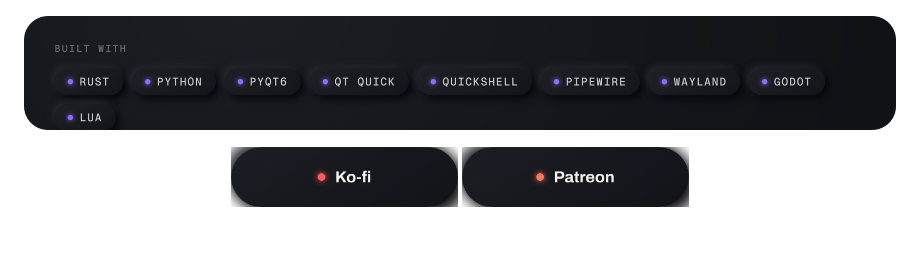
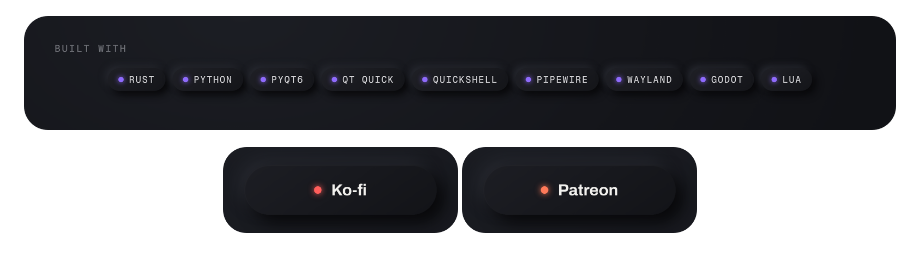
Before and after one commit to Obscuratea/Obscuratea, a Markdown page: README.md, the part around the change. Rendered like a GitHub page; pictures changed too: assets/kofi.png, assets/patreon.png, assets/stack.png.

Commit message:
Fix stack row wrapping and clipped support button shadows
Co-Authored-By: Claude Sonnet 5.5 <noreply@anthropic.com>

```diff
--- a/README.md
+++ b/README.md
@@ -25,6 +25,6 @@
 </p>
 
 <p align="center">
-  <a href="https://ko-fi.com/obscuratea"><img src="assets/kofi.png" alt="Support on Ko-fi" width="26%"></a>
-  <a href="https://www.patreon.com/Obscuratea"><img src="assets/patreon.png" alt="Support on Patreon" width="26%"></a>
+  <a href="https://ko-fi.com/obscuratea"><img src="assets/kofi.png" alt="Support on Ko-fi" width="27%"></a>
+  <a href="https://www.patreon.com/Obscuratea"><img src="assets/patreon.png" alt="Support on Patreon" width="27%"></a>
 </p>
```
